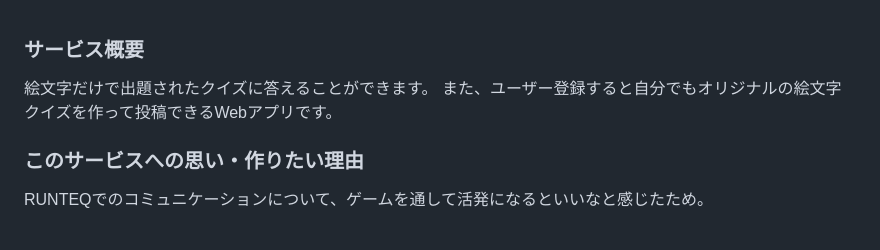
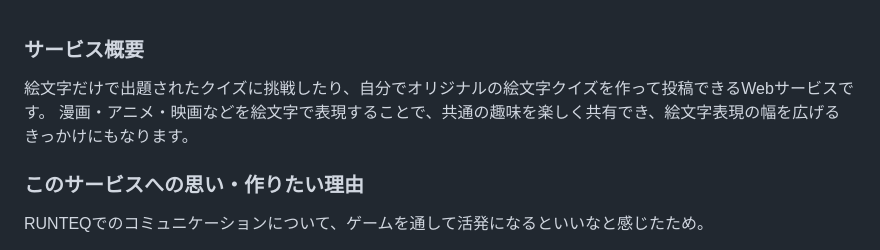
Before and after one commit to Takeshi-Yamada/emoji, a Markdown page: README.md, the part around the change. GitHub-like rendering.

```diff
--- a/README.md
+++ b/README.md
@@ -1,6 +1,6 @@
 ### サービス概要
-絵文字だけで出題されたクイズに答えることができます。
-また、ユーザー登録すると自分でもオリジナルの絵文字クイズを作って投稿できるWebアプリです。
+絵文字だけで出題されたクイズに挑戦したり、自分でオリジナルの絵文字クイズを作って投稿できるWebサービスです。
+漫画・アニメ・映画などを絵文字で表現することで、共通の趣味を楽しく共有でき、絵文字表現の幅を広げるきっかけにもなります。
 
 ### このサービスへの思い・作りたい理由
 RUNTEQでのコミュニケーションについて、ゲームを通して活発になるといいなと感じたため。
```
